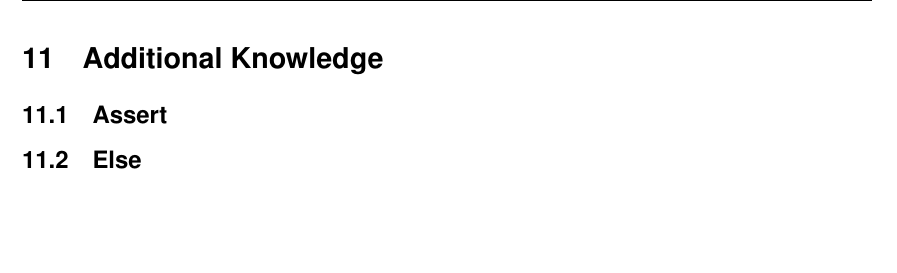
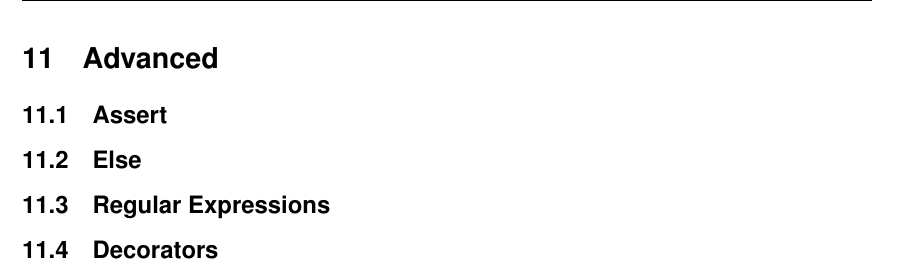
Before and after one commit to koenigscode/python-introduction, a LaTeX paper (python-introduction.tex, which reads content/partials/additional_knowledge/additional_knowledge.tex, content/partials/advanced/advanced.tex): part of page 23 of 23, cut at the place of the change, the shorter picture padded with empty space. Compiled offline with pdfLaTeX.

Commit message:
rename "additional knowledge" to "advanced"

```diff
--- a/content/partials/additional_knowledge/additional_knowledge.tex
+++ /dev/null
@@ -1,5 +0,0 @@
-\section{Additional Knowledge}
-
-    \subsection{Assert}
-
-    \subsection{Else}
--- /dev/null
+++ b/content/partials/advanced/advanced.tex
@@ -0,0 +1,9 @@
+\section{Advanced}
+
+    \subsection{Assert}
+
+    \subsection{Else}
+
+    \subsection{Regular Expressions}
+
+    \subsection{Decorators}
```
Also changed, not shown: content/content.tex (+1 -1 lines).
